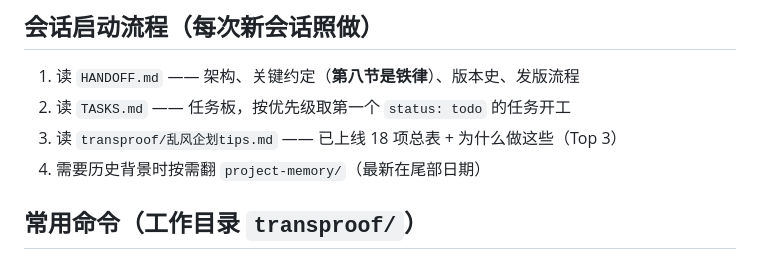
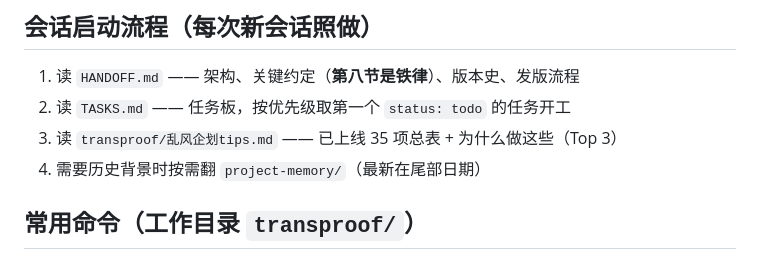
Before and after one commit to sleepwalk2887/transproof, a Markdown page: AGENTS.md, the part around the change. Rendered like a GitHub page.

```diff
--- a/AGENTS.md
+++ b/AGENTS.md
@@ -10,7 +10,7 @@ TransProof（译校助手）：纯前端 AI 翻译校对工具，零后端零构
 ## 会话启动流程（每次新会话照做）
 1. 读 `HANDOFF.md` —— 架构、关键约定（**第八节是铁律**）、版本史、发版流程
 2. 读 `TASKS.md` —— 任务板，按优先级取第一个 `status: todo` 的任务开工
-3. 读 `transproof/乱风企划tips.md` —— 已上线 18 项总表 + 为什么做这些（Top 3）
+3. 读 `transproof/乱风企划tips.md` —— 已上线 35 项总表 + 为什么做这些（Top 3）
 4. 需要历史背景时按需翻 `project-memory/`（最新在尾部日期）
 
 ## 常用命令（工作目录 `transproof/`）
```
Also changed, not shown: COLLAB-README.md (+1 -1 lines), HANDOFF.md (+4 -2 lines).
